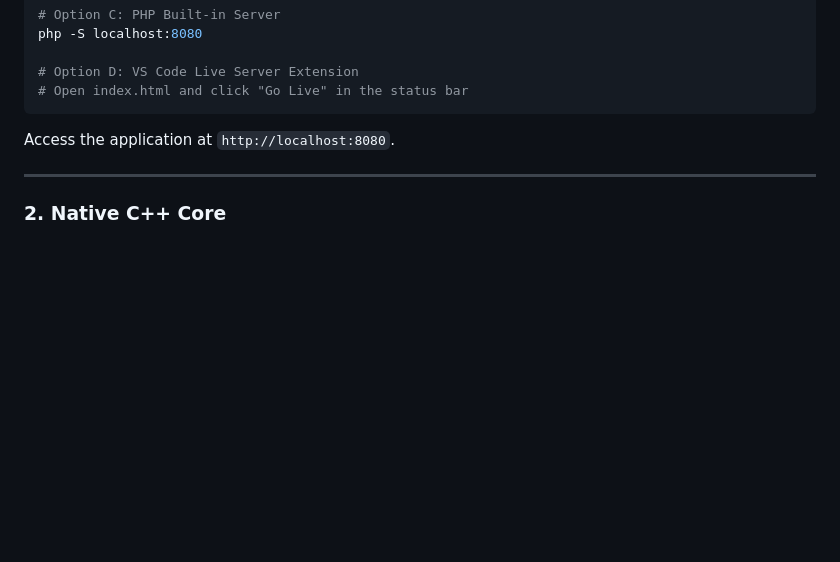
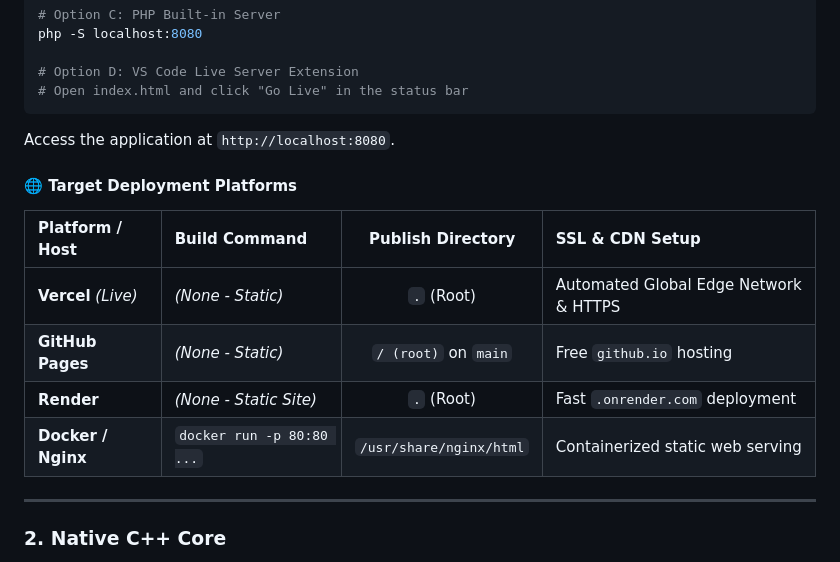
Before and after one commit to Harshkumar2306/metro-route-finder-, a Markdown page: README.md, the part around the change. GitHub-like rendering; blank space fills up the shorter version.

Commit message:
docs(6/14): add multi-target deployment environments and cloud hosting matrix

````diff
--- a/README.md
+++ b/README.md
@@ -396,6 +396,15 @@ php -S localhost:8080
 ```
 Access the application at `http://localhost:8080`.
 
+#### 🌐 Target Deployment Platforms
+
+| Platform / Host | Build Command | Publish Directory | SSL & CDN Setup |
+| :--- | :--- | :---: | :--- |
+| **Vercel** *(Live)* | *(None - Static)* | `.` (Root) | Automated Global Edge Network & HTTPS |
+| **GitHub Pages** | *(None - Static)* | `/ (root)` on `main` | Free `github.io` hosting |
+| **Render** | *(None - Static Site)* | `.` (Root) | Fast `.onrender.com` deployment |
+| **Docker / Nginx** | `docker run -p 80:80 ...` | `/usr/share/nginx/html` | Containerized static web serving |
+
 ---
 
 ### 2. Native C++ Core
````
